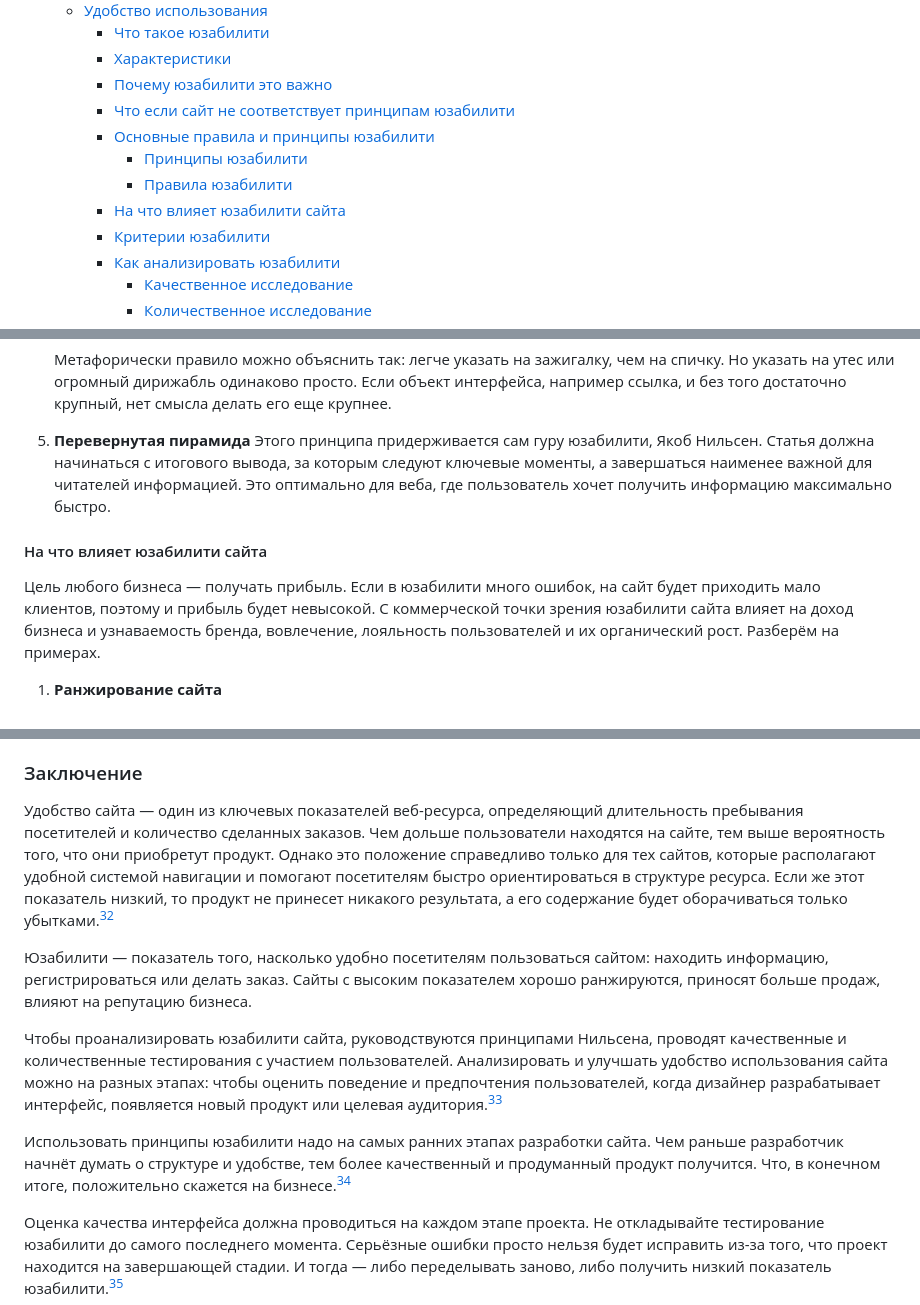
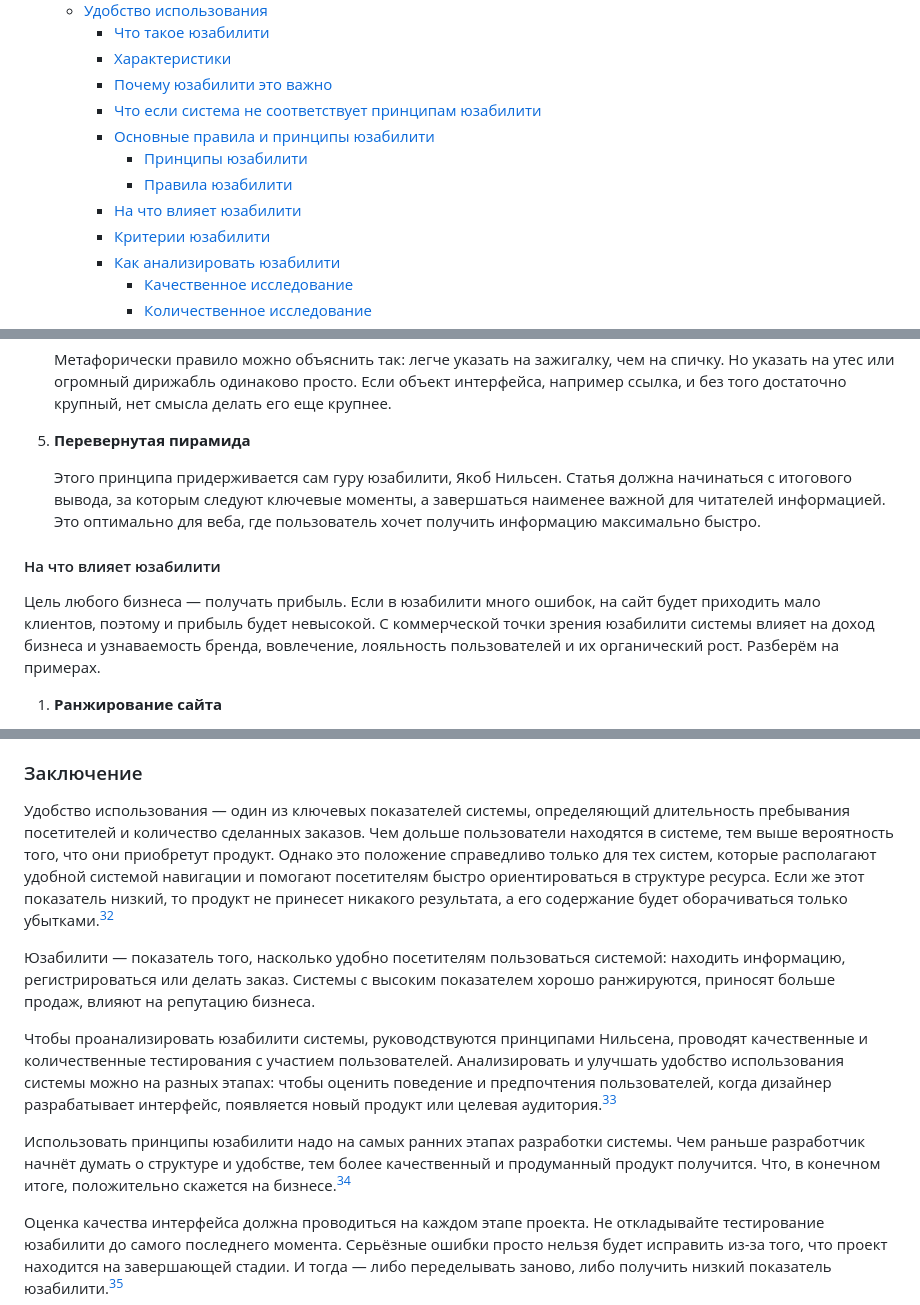
Before and after one commit to edu-top/68c8071d63e4ad8e0adf4601, a Markdown page: wiki/09_ux.md, 3 parts joined by grey strips. Rendered like a GitHub page.

Commit message:
fix: usability section

```diff
--- a/wiki/09_ux.md
+++ b/wiki/09_ux.md
@@ -15,11 +15,11 @@
     - [Что такое юзабилити](#что-такое-юзабилити)
     - [Характеристики](#характеристики)
     - [Почему юзабилити это важно](#почему-юзабилити-это-важно)
-    - [Что если сайт не соответствует принципам юзабилити](#что-если-сайт-не-соответствует-принципам-юзабилити)
+    - [Что если система не соответствует принципам юзабилити](#что-если-система-не-соответствует-принципам-юзабилити)
     - [Основные правила и принципы юзабилити](#основные-правила-и-принципы-юзабилити)
       - [Принципы юзабилити](#принципы-юзабилити)
       - [Правила юзабилити](#правила-юзабилити)
-    - [На что влияет юзабилити сайта](#на-что-влияет-юзабилити-сайта)
+    - [На что влияет юзабилити](#на-что-влияет-юзабилити)
     - [Критерии юзабилити](#критерии-юзабилити)
     - [Как анализировать юзабилити](#как-анализировать-юзабилити)
       - [Качественное исследование](#качественное-исследование)
@@ -517,10 +519,11 @@ Z-паттерн, напротив, лучше работает на сайта
     Метафорически правило можно объяснить так: легче указать на зажигалку, чем на спичку. Но указать на утес или огромный дирижабль одинаково просто. Если объект интерфейса, например ссылка, и без того достаточно крупный, нет смысла делать его еще крупнее.
 
 5. **Перевернутая пирамида**
+
     Этого принципа придерживается сам гуру юзабилити, Якоб Нильсен. Статья должна начинаться с итогового вывода, за которым следуют ключевые моменты, а завершаться наименее важной для читателей информацией. Это оптимально для веба, где пользователь хочет получить информацию максимально быстро.
 
-#### На что влияет юзабилити сайта
-Цель любого бизнеса — получать прибыль. Если в юзабилити много ошибок, на сайт будет приходить мало клиентов, поэтому и прибыль будет невысокой. С коммерческой точки зрения юзабилити сайта влияет на доход бизнеса и узнаваемость бренда, вовлечение, лояльность пользователей и их органический рост. Разберём на примерах.
+#### На что влияет юзабилити
+Цель любого бизнеса — получать прибыль. Если в юзабилити много ошибок, на сайт будет приходить мало клиентов, поэтому и прибыль будет невысокой. С коммерческой точки зрения юзабилити системы влияет на доход бизнеса и узнаваемость бренда, вовлечение, лояльность пользователей и их органический рост. Разберём на примерах.
 
 1. **Ранжирование сайта**
 
@@ -665,13 +669,13 @@ Z-паттерн, напротив, лучше работает на сайта
 - **Упростить процесс покупки**. Заполнение длинной формы регистрации, подтверждение по почте или СМС повышают риски того, что пользователь не захочет оставлять свои данные и закроет сайт, чтобы найти простое и быстрое решение.
 
 ### Заключение
-Удобство сайта — один из ключевых показателей веб-ресурса, определяющий длительность пребывания посетителей и количество сделанных заказов. Чем дольше пользователи находятся на сайте, тем выше вероятность того, что они приобретут продукт. Однако это положение справедливо только для тех сайтов, которые располагают удобной системой навигации и помогают посетителям быстро ориентироваться в структуре ресурса. Если же этот показатель низкий, то продукт не принесет никакого результата, а его содержание будет оборачиваться только убытками.[^yuzabiliti-chto-eto-takoe-i-dlya-chego-nuzhno]
+Удобство использования — один из ключевых показателей системы, определяющий длительность пребывания посетителей и количество сделанных заказов. Чем дольше пользователи находятся в системе, тем выше вероятность того, что они приобретут продукт. Однако это положение справедливо только для тех систем, которые располагают удобной системой навигации и помогают посетителям быстро ориентироваться в структуре ресурса. Если же этот показатель низкий, то продукт не принесет никакого результата, а его содержание будет оборачиваться только убытками.[^yuzabiliti-chto-eto-takoe-i-dlya-chego-nuzhno]
 
-Юзабилити — показатель того, насколько удобно посетителям пользоваться сайтом: находить информацию, регистрироваться или делать заказ. Сайты с высоким показателем хорошо ранжируются, приносят больше продаж, влияют на репутацию бизнеса.
+Юзабилити — показатель того, насколько удобно посетителям пользоваться системой: находить информацию, регистрироваться или делать заказ. Системы с высоким показателем хорошо ранжируются, приносят больше продаж, влияют на репутацию бизнеса.
 
-Чтобы проанализировать юзабилити сайта, руководствуются принципами Нильсена, проводят качественные и количественные тестирования с участием пользователей. Анализировать и улучшать удобство использования сайта можно на разных этапах: чтобы оценить поведение и предпочтения пользователей, когда дизайнер разрабатывает интерфейс, появляется новый продукт или целевая аудитория.[^chto-takoe-usability-sayta]
+Чтобы проанализировать юзабилити системы, руководствуются принципами Нильсена, проводят качественные и количественные тестирования с участием пользователей. Анализировать и улучшать удобство использования системы можно на разных этапах: чтобы оценить поведение и предпочтения пользователей, когда дизайнер разрабатывает интерфейс, появляется новый продукт или целевая аудитория.[^chto-takoe-usability-sayta]
 
-Использовать принципы юзабилити надо на самых ранних этапах разработки сайта. Чем раньше разработчик начнёт думать о структуре и удобстве, тем более качественный и продуманный продукт получится. Что, в конечном итоге, положительно скажется на бизнесе.[^osnovnye-printsipy-yuzabiliti-sayta]
+Использовать принципы юзабилити надо на самых ранних этапах разработки системы. Чем раньше разработчик начнёт думать о структуре и удобстве, тем более качественный и продуманный продукт получится. Что, в конечном итоге, положительно скажется на бизнесе.[^osnovnye-printsipy-yuzabiliti-sayta]
 
 Оценка качества интерфейса должна проводиться на каждом этапе проекта. Не откладывайте тестирование юзабилити до самого последнего момента. Серьёзные ошибки просто нельзя будет исправить из-за того, что проект находится на завершающей стадии. И тогда — либо переделывать заново, либо получить низкий показатель юзабилити.[^132564]
 
```
Also changed, not shown: other parts of wiki/09_ux.md (+8 -5 lines).
